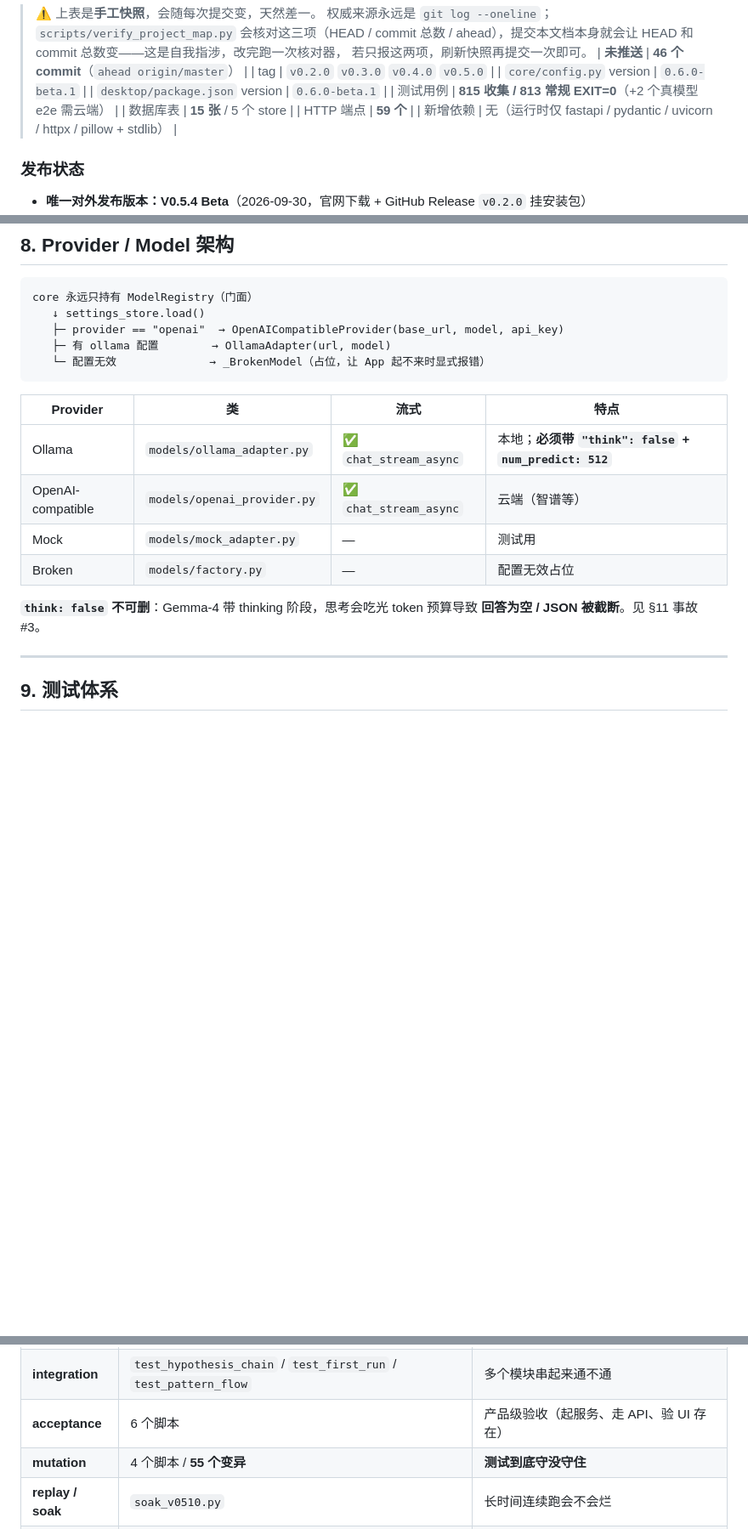
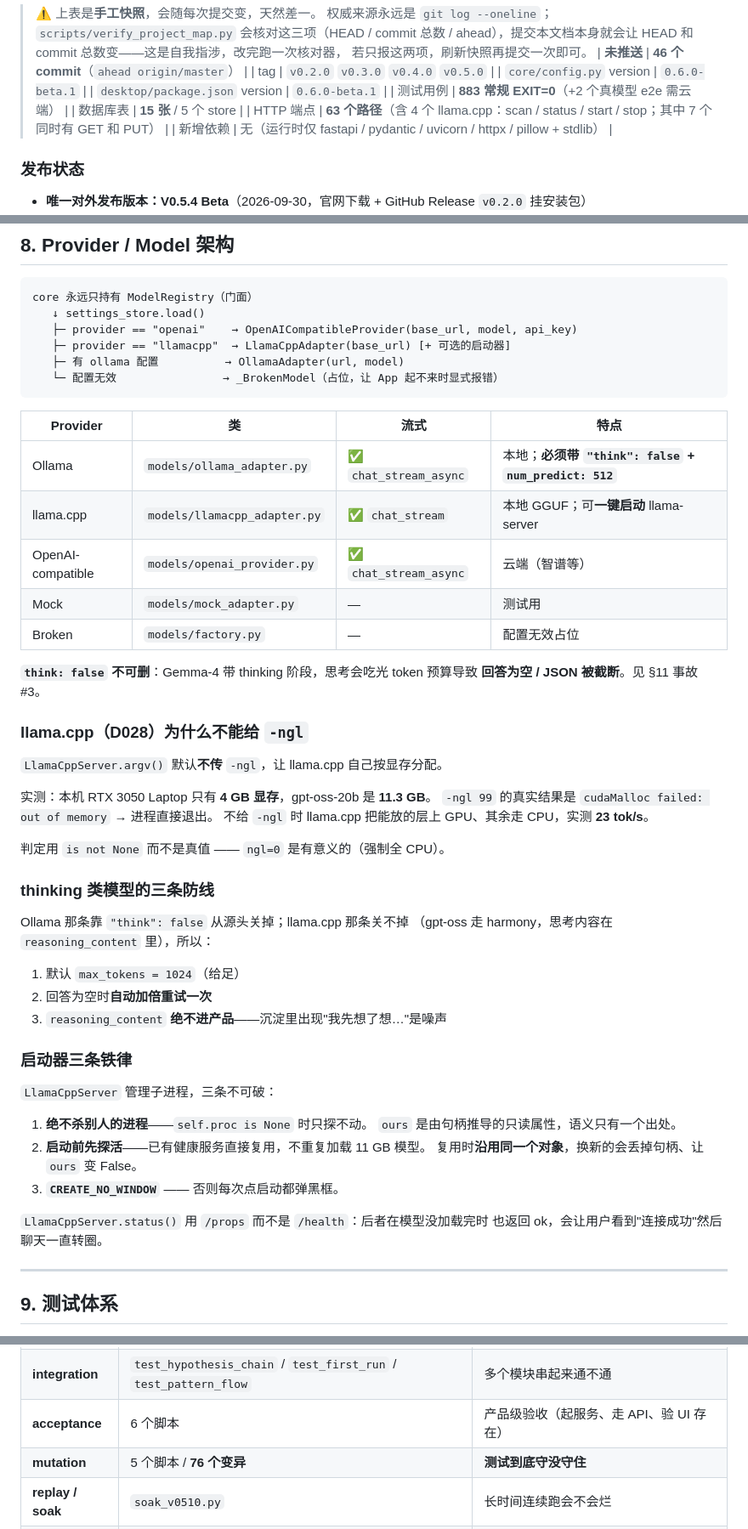
Before and after one commit to Long-J1/Personal-AI-Core, a Markdown page: docs/PROJECT_MAP.md, 3 parts joined by grey strips. Shown at 85% size. GitHub-like rendering; blank space fills up the shorter version.

Commit message:
docs: 项目地图同步 llama.cpp + 本次真实数字
- 测试 883（不是原来的 815）
- 端点 63 个路径（新增 4 个 llama.cpp）
- mutation 5 个脚本 / 76 个变异（新增 mutation_llamacpp 21 条）
- §8 补 llama.cpp provider、-ngl 不能给的实测原因、
  thinking 类模型三条防线、启动器三条铁律

验收：安装包真机 17/17 全过。
安装包 116,016,730 bytes
SHA256 F763A0D975A43F4DF39E2D372B705E5F18171638E0F84AD1F7E25460C6A49FF8

另记两条本机坑：
· NSIS 静默覆盖安装：旧版卸载器会把自己删掉，之后对空路径跑 /S
  报 ExitCode=0 但什么都没装。要用**原始安装包**装，别用卸载器。
· 本次因此装到了默认路径 %LOCALAPPDATA%\Programs\Personal AI
  （不再是 D 盘那个位置）。桌面快捷方式由安装器自动指向新路径，已确认。

````diff
--- a/docs/PROJECT_MAP.md
+++ b/docs/PROJECT_MAP.md
@@ -60,9 +60,9 @@
 | tag | `v0.2.0` `v0.3.0` `v0.4.0` `v0.5.0` |
 | `core/config.py` version | `0.6.0-beta.1` |
 | `desktop/package.json` version | `0.6.0-beta.1` |
-| 测试用例 | **815 收集 / 813 常规 EXIT=0**（+2 个真模型 e2e 需云端） |
+| 测试用例 | **883 常规 EXIT=0**（+2 个真模型 e2e 需云端） |
 | 数据库表 | **15 张** / 5 个 store |
-| HTTP 端点 | **59 个** |
+| HTTP 端点 | **63 个路径**（含 4 个 llama.cpp：scan / status / start / stop；其中 7 个同时有 GET 和 PUT） |
 | 新增依赖 | 无（运行时仅 fastapi / pydantic / uvicorn / httpx / pillow + stdlib） |
 
 ### 发布状态
@@ -609,20 +609,54 @@ SOURCE_TYPES = ("context", "event", "correction")
 ```
 core 永远只持有 ModelRegistry（门面）
    ↓ settings_store.load()
-   ├─ provider == "openai"  → OpenAICompatibleProvider(base_url, model, api_key)
-   ├─ 有 ollama 配置        → OllamaAdapter(url, model)
-   └─ 配置无效              → _BrokenModel（占位，让 App 起不来时显式报错）
+   ├─ provider == "openai"    → OpenAICompatibleProvider(base_url, model, api_key)
+   ├─ provider == "llamacpp"  → LlamaCppAdapter(base_url) [+ 可选的启动器]
+   ├─ 有 ollama 配置          → OllamaAdapter(url, model)
+   └─ 配置无效                → _BrokenModel（占位，让 App 起不来时显式报错）
 ```
 
 | Provider | 类 | 流式 | 特点 |
 |---|---|---|---|
 | Ollama | `models/ollama_adapter.py` | ✅ `chat_stream_async` | 本地；**必须带 `"think": false` + `num_predict: 512`** |
+| llama.cpp | `models/llamacpp_adapter.py` | ✅ `chat_stream` | 本地 GGUF；可**一键启动** llama-server |
 | OpenAI-compatible | `models/openai_provider.py` | ✅ `chat_stream_async` | 云端（智谱等） |
 | Mock | `models/mock_adapter.py` | — | 测试用 |
 | Broken | `models/factory.py` | — | 配置无效占位 |
 
 **`think: false` 不可删**：Gemma-4 带 thinking 阶段，思考会吃光 token 预算导致
 **回答为空 / JSON 被截断**。见 §11 事故 #3。
+
+### llama.cpp（D028）为什么不能给 `-ngl`
+
+`LlamaCppServer.argv()` 默认**不传** `-ngl`，让 llama.cpp 自己按显存分配。
+
+实测：本机 RTX 3050 Laptop 只有 **4 GB 显存**，gpt-oss-20b 是 **11.3 GB**。
+`-ngl 99` 的真实结果是 `cudaMalloc failed: out of memory` → 进程直接退出。
+不给 `-ngl` 时 llama.cpp 把能放的层上 GPU、其余走 CPU，实测 **23 tok/s**。
+
+判定用 `is not None` 而不是真值 —— `ngl=0` 是有意义的（强制全 CPU）。
+
+### thinking 类模型的三条防线
+
+Ollama 那条靠 `"think": false` 从源头关掉；llama.cpp 那条关不掉
+（gpt-oss 走 harmony，思考内容在 `reasoning_content` 里），所以：
+
+1. 默认 `max_tokens = 1024`（给足）
+2. 回答为空时**自动加倍重试一次**
+3. `reasoning_content` **绝不进产品**——沉淀里出现"我先想了想…"是噪声
+
+### 启动器三条铁律
+
+`LlamaCppServer` 管理子进程，三条不可破：
+
+1. **绝不杀别人的进程**——`self.proc is None` 时只探不动。
+   `ours` 是由句柄推导的只读属性，语义只有一个出处。
+2. **启动前先探活**——已有健康服务直接复用，不重复加载 11 GB 模型。
+   复用时**沿用同一个对象**，换新的会丢掉句柄、让 `ours` 变 False。
+3. **`CREATE_NO_WINDOW`** —— 否则每次点启动都弹黑框。
+
+`LlamaCppServer.status()` 用 `/props` 而不是 `/health`：后者在模型没加载完时
+也返回 ok，会让用户看到"连接成功"然后聊天一直转圈。
 
 ---
 
@@ -635,7 +669,7 @@ core 永远只持有 ModelRegistry（门面）
 | **unit** | 多数 | 单个函数对不对（存储层数学、解析、投影） |
 | **integration** | `test_hypothesis_chain` / `test_first_run` / `test_pattern_flow` | 多个模块串起来通不通 |
 | **acceptance** | 6 个脚本 | 产品级验收（起服务、走 API、验 UI 存在） |
-| **mutation** | 4 个脚本 / **55 个变异** | **测试到底守没守住** |
+| **mutation** | 5 个脚本 / **76 个变异** | **测试到底守没守住** |
 | **replay / soak** | `soak_v0510.py` | 长时间连续跑会不会烂 |
 | **real-model** | `test_feedback_reale2e.py` | 真模型链路（需 `--deselect`，本机 Ollama 未跑） |
 
````
Also changed, not shown: other parts of docs/PROJECT_MAP.md (+1 -0 lines).
